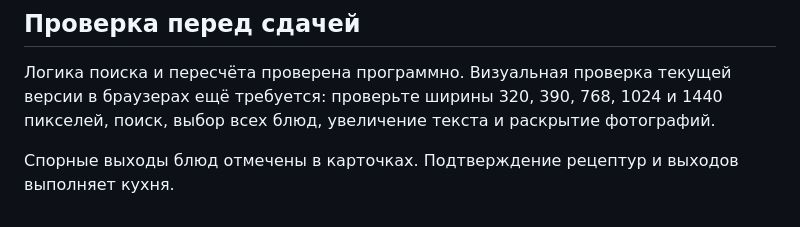
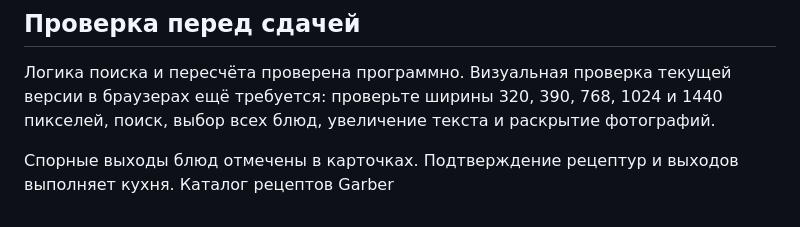
Before and after one commit to biakib/menu_Garber, a Markdown page: README.md, the part around the change. Rendered like a GitHub page.

```diff
--- a/README.md
+++ b/README.md
@@ -44,3 +44,4 @@ node scripts/build.cjs
 Логика поиска и пересчёта проверена программно. Визуальная проверка текущей версии в браузерах ещё требуется: проверьте ширины 320, 390, 768, 1024 и 1440 пикселей, поиск, выбор всех блюд, увеличение текста и раскрытие фотографий.
 
 Спорные выходы блюд отмечены в карточках. Подтверждение рецептур и выходов выполняет кухня.
+Каталог рецептов Garber
```
